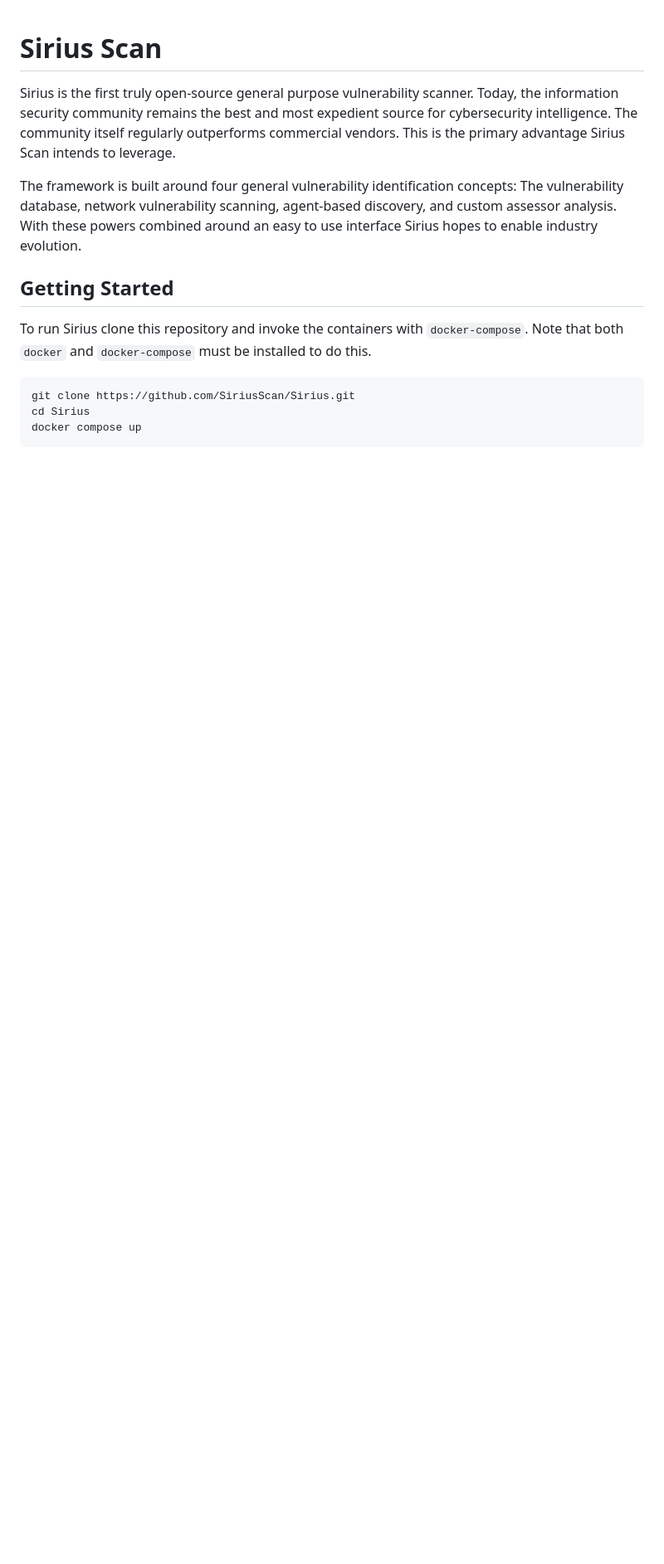
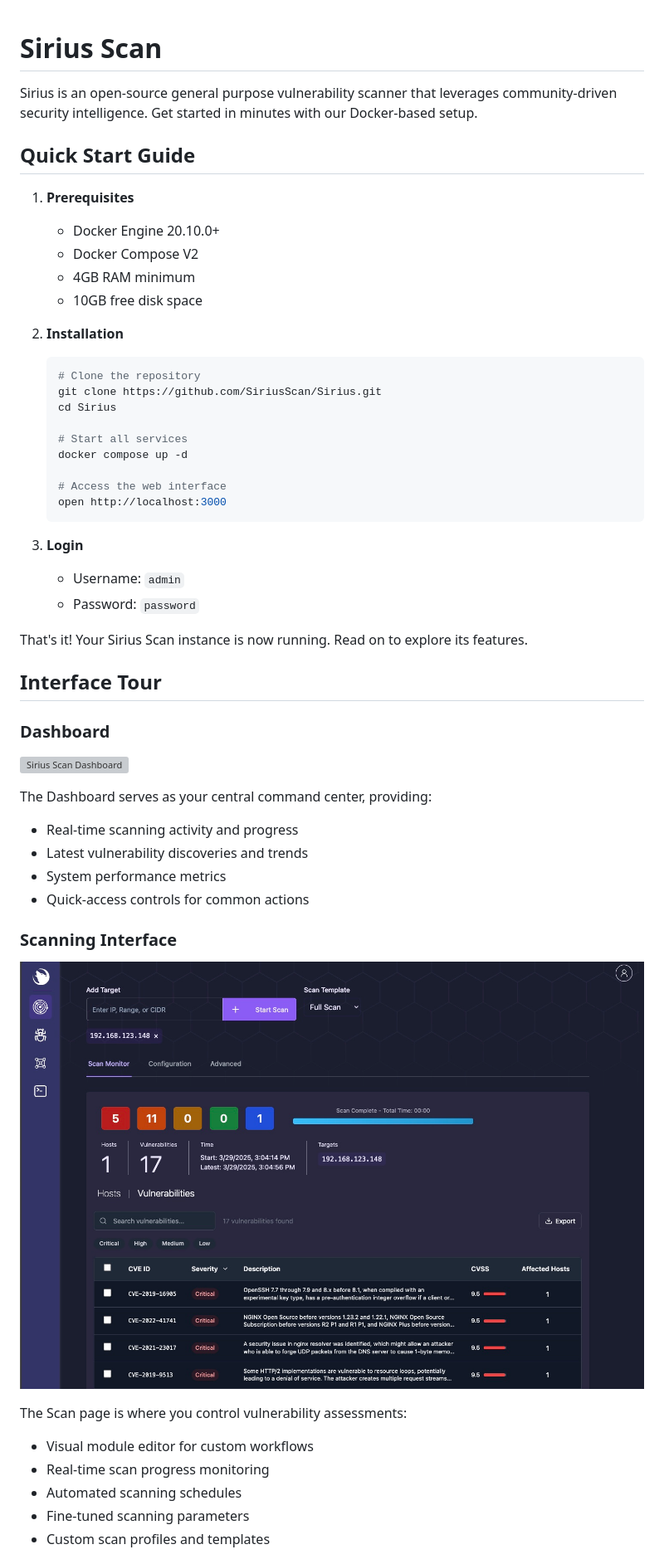
Before and after one commit to SiriusScan/Sirius, a Markdown page: README.md, the part around one of its changes. Shown at 83% size. Rendered like a GitHub page; pictures changed too: documentation/scanner.jpg (added); blank space fills up the shorter version; grey boxes are pictures that could not be loaded.

Commit message:
Documentation modifications

````diff
--- a/README.md
+++ b/README.md
@@ -1,14 +1,58 @@
 # Sirius Scan
 
-Sirius is the first truly open-source general purpose vulnerability scanner. Today, the information security community remains the best and most expedient source for cybersecurity intelligence. The community itself regularly outperforms commercial vendors. This is the primary advantage Sirius Scan intends to leverage.
+Sirius is an open-source general purpose vulnerability scanner that leverages community-driven security intelligence. Get started in minutes with our Docker-based setup.
 
-The framework is built around four general vulnerability identification concepts: The vulnerability database, network vulnerability scanning, agent-based discovery, and custom assessor analysis. With these powers combined around an easy to use interface Sirius hopes to enable industry evolution.
+## Quick Start Guide
 
-## Getting Started
+1. **Prerequisites**
 
-To run Sirius clone this repository and invoke the containers with `docker-compose`. Note that both `docker` and `docker-compose` must be installed to do this.
+   - Docker Engine 20.10.0+
+   - Docker Compose V2
+   - 4GB RAM minimum
+   - 10GB free disk space
 
-```
-git clone https://github.com/SiriusScan/Sirius.git
-cd Sirius
-docker compose up
+2. **Installation**
+
+   ```bash
+   # Clone the repository
+   git clone https://github.com/SiriusScan/Sirius.git
+   cd Sirius
+
+   # Start all services
+   docker compose up -d
+
+   # Access the web interface
+   open http://localhost:3000
+   ```
+
+3. **Login**
+   - Username: `admin`
+   - Password: `password`
+
+That's it! Your Sirius Scan instance is now running. Read on to explore its features.
+
+## Interface Tour
+
+### Dashboard
+
+![Sirius Scan Dashboard](/dash-dark.gif)
+
+The Dashboard serves as your central command center, providing:
+
+- Real-time scanning activity and progress
+- Latest vulnerability discoveries and trends
+- System performance metrics
+- Quick-access controls for common actions
+
+### Scanning Interface
+
+![Scanning Interface](/documentation/scanner.jpg)
+
+The Scan page is where you control vulnerability assessments:
+
+- Visual module editor for custom workflows
+- Real-time scan progress monitoring
+- Automated scanning schedules
+- Fine-tuned scanning parameters
+- Custom scan profiles and templates
+
````
Also changed, not shown: other parts of README.md (+130 -114 lines), documentation/environment.jpg (added), documentation/host.jpg (added), documentation/terminal.jpg (added), documentation/vulnerability-navigator.jpg (added), documentation/vulnerability.jpg (added), 1 other file.
